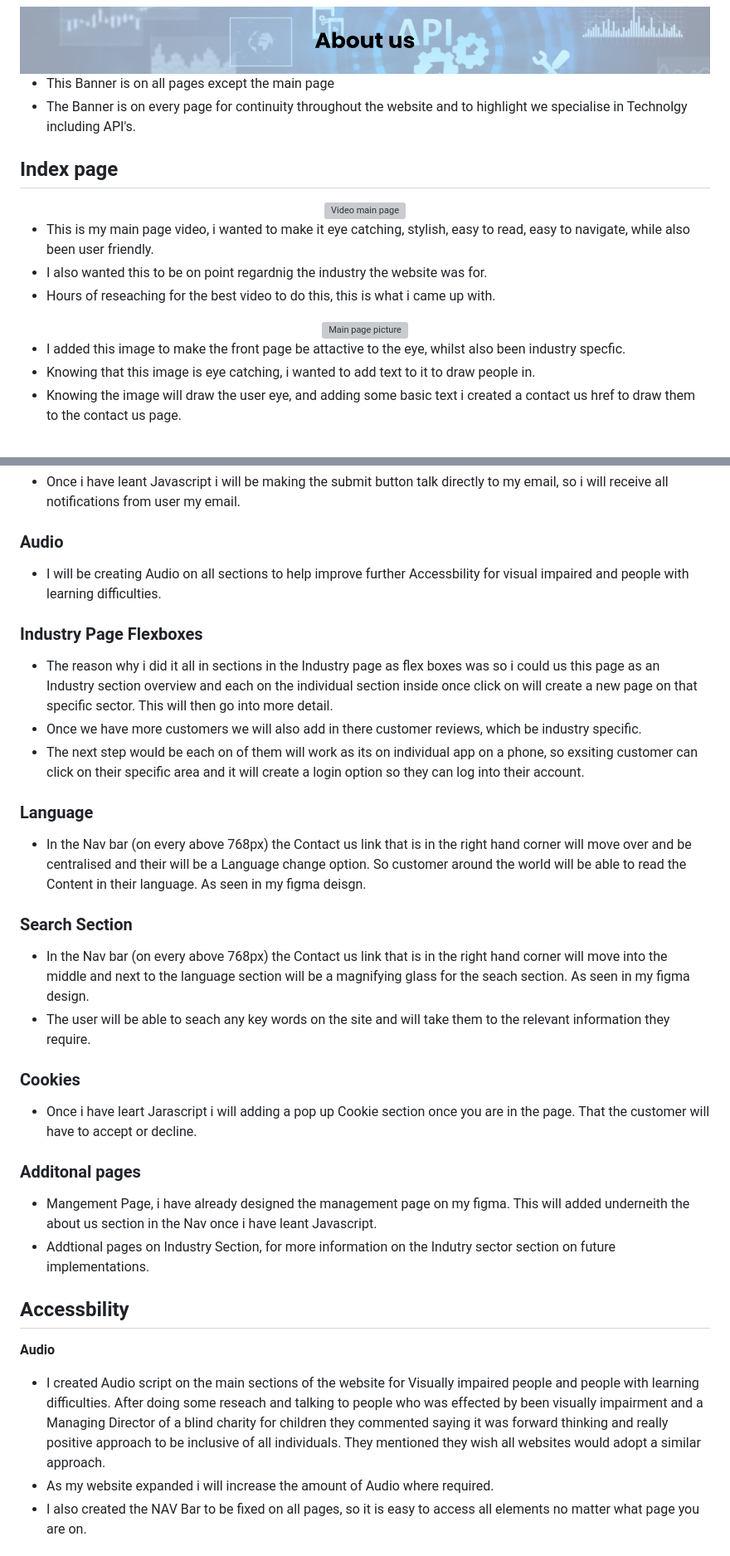
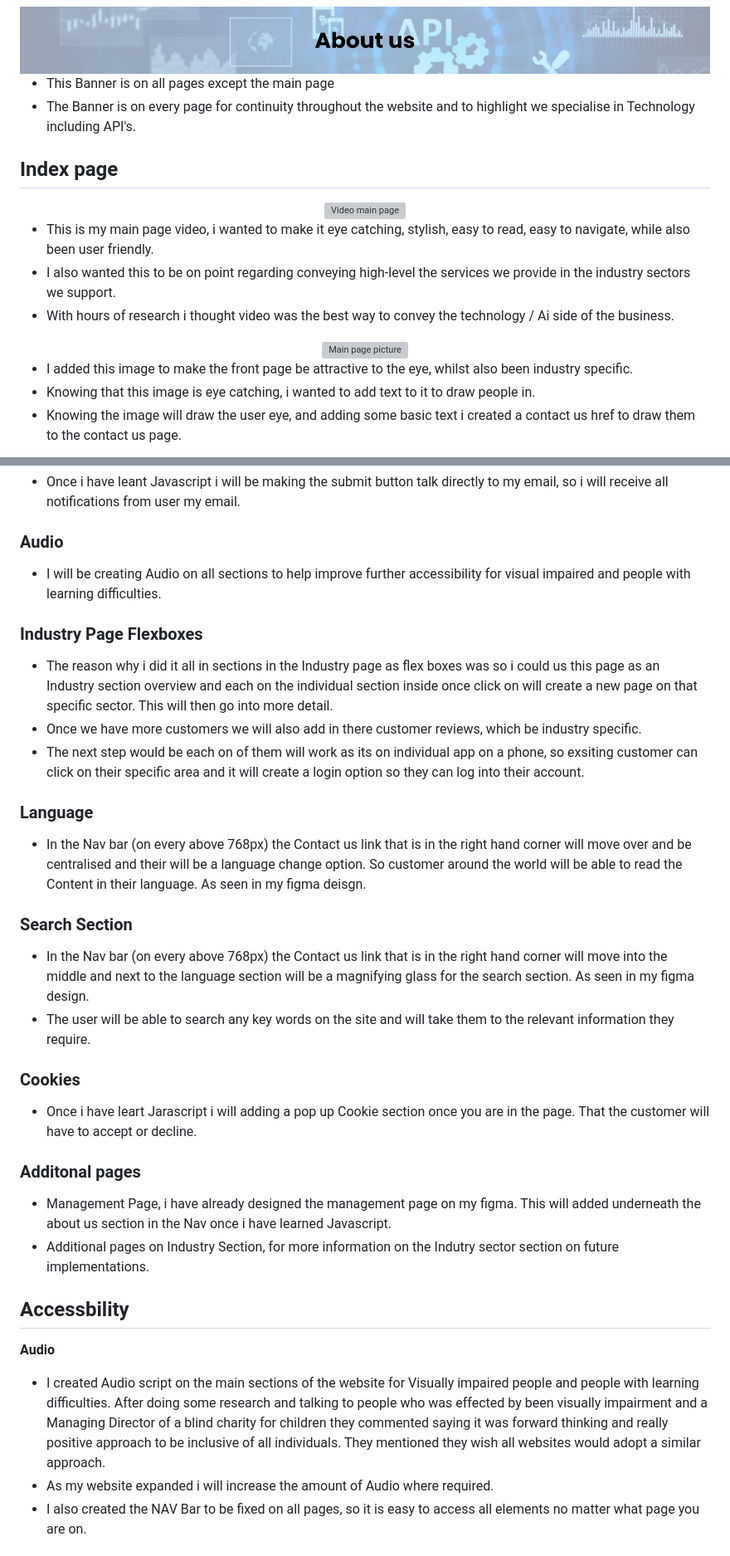
Before and after one commit to samanthamoss87/Project-1, a Markdown page: README.md, 2 parts joined by grey strips. Shown: that part at 83% size. Drawn GitHub-style; grey boxes are pictures that could not be loaded.

```diff
--- a/README.md
+++ b/README.md
@@ -224,7 +225,7 @@ The Business Goals of RS Vision ConsultingS are:
 </div>
 
 - This Banner is on all pages except the main page
-- The Banner is on every page for continuity throughout the website and to highlight we specialise in Technolgy including API's.
+- The Banner is on every page for continuity throughout the website and to highlight we specialise in Technology including API's.
 
 ## Index page
 <div align="center">
@@ -232,14 +233,14 @@ The Business Goals of RS Vision ConsultingS are:
 </div>
 
 - This is my main page video, i wanted to make it eye catching, stylish, easy to read, easy to navigate, while also been user friendly.
-- I also wanted this to be on point regardnig the industry the website was for.
-- Hours of reseaching for the best video to do this, this is what i came up with.
+- I also wanted this to be on point regarding conveying high-level the services we provide in the industry sectors we support.
+- With hours of research i thought video was the best way to convey the technology / Ai side of the business.
 
 <div align="center">
     <img src="assets/img/readmeImg/indexmainreadmepic.png" alt="Main page picture">
 </div>
 
-- I added this image to make the front page be attactive to the eye, whilst also been industry specfic.
+- I added this image to make the front page be attractive to the eye, whilst also been industry specific.
 - Knowing that this image is eye catching, i wanted to add text to it to draw people in.
 - Knowing the image will draw the user eye, and adding some basic text i created a contact us href to draw them to the contact us page.
 
@@ -339,7 +340,7 @@ The Business Goals of RS Vision ConsultingS are:
 
 ### Audio
 
-- I will be creating Audio on all sections to help improve further Accessbility for visual impaired and people with learning difficulties.
+- I will be creating Audio on all sections to help improve further accessibility for visual impaired and people with learning difficulties.
 
 ### Industry Page Flexboxes
 
@@ -349,11 +350,11 @@ The Business Goals of RS Vision ConsultingS are:
 
 ### Language
 
- - In the Nav bar (on every above 768px) the Contact us link  that is in the right hand corner will move over and be centralised and their will be a Language change option. So customer around the world will be able to read the Content in their language. As seen in my figma deisgn.
+ - In the Nav bar (on every above 768px) the Contact us link  that is in the right hand corner will move over and be centralised and their will be a language change option. So customer around the world will be able to read the Content in their language. As seen in my figma deisgn.
 
 ### Search Section
- - In the Nav bar (on every above 768px) the Contact us link that is in the right hand corner will move into the middle and next to the language section will be a magnifying glass for the seach section. As seen in my figma design.
- - The user will be able to seach any key words on the site and will take them to the relevant information they require.
+ - In the Nav bar (on every above 768px) the Contact us link that is in the right hand corner will move into the middle and next to the language section will be a magnifying glass for the search section. As seen in my figma design.
+ - The user will be able to search any key words on the site and will take them to the relevant information they require.
 
 ### Cookies
 
@@ -361,13 +362,13 @@ The Business Goals of RS Vision ConsultingS are:
 
 ### Additonal pages
 
-- Mangement Page, i have already designed the management page on my figma. This will added underneith the about us section in the Nav once i have leant Javascript.
-- Addtional pages on Industry Section, for more information on the Indutry sector section on future implementations.
+- Management Page, i have already designed the management page on my figma. This will added underneath the about us section in the Nav once i have learned Javascript.
+- Additional pages on Industry Section, for more information on the Indutry sector section on future implementations.
 
 ## Accessbility
 **Audio**
 
-- I created Audio script on the main sections of the website for Visually impaired people and people with learning difficulties. After doing some reseach and talking to people who was effected by been visually impairment and a Managing Director of a blind charity for children they commented saying it was forward thinking and really positive approach to be inclusive of all individuals. They mentioned they wish all websites would adopt a similar approach.
+- I created Audio script on the main sections of the website for Visually impaired people and people with learning difficulties. After doing some research and talking to people who was effected by been visually impairment and a Managing Director of a blind charity for children they commented saying it was forward thinking and really positive approach to be inclusive of all individuals. They mentioned they wish all websites would adopt a similar approach.
 - As my website expanded i will increase the amount of Audio where required.
 - I also created the NAV Bar to be fixed on all pages, so it is easy to access all elements no matter what page you are on.
 
```
Also changed, not shown: other parts of README.md (+33 -32 lines).
